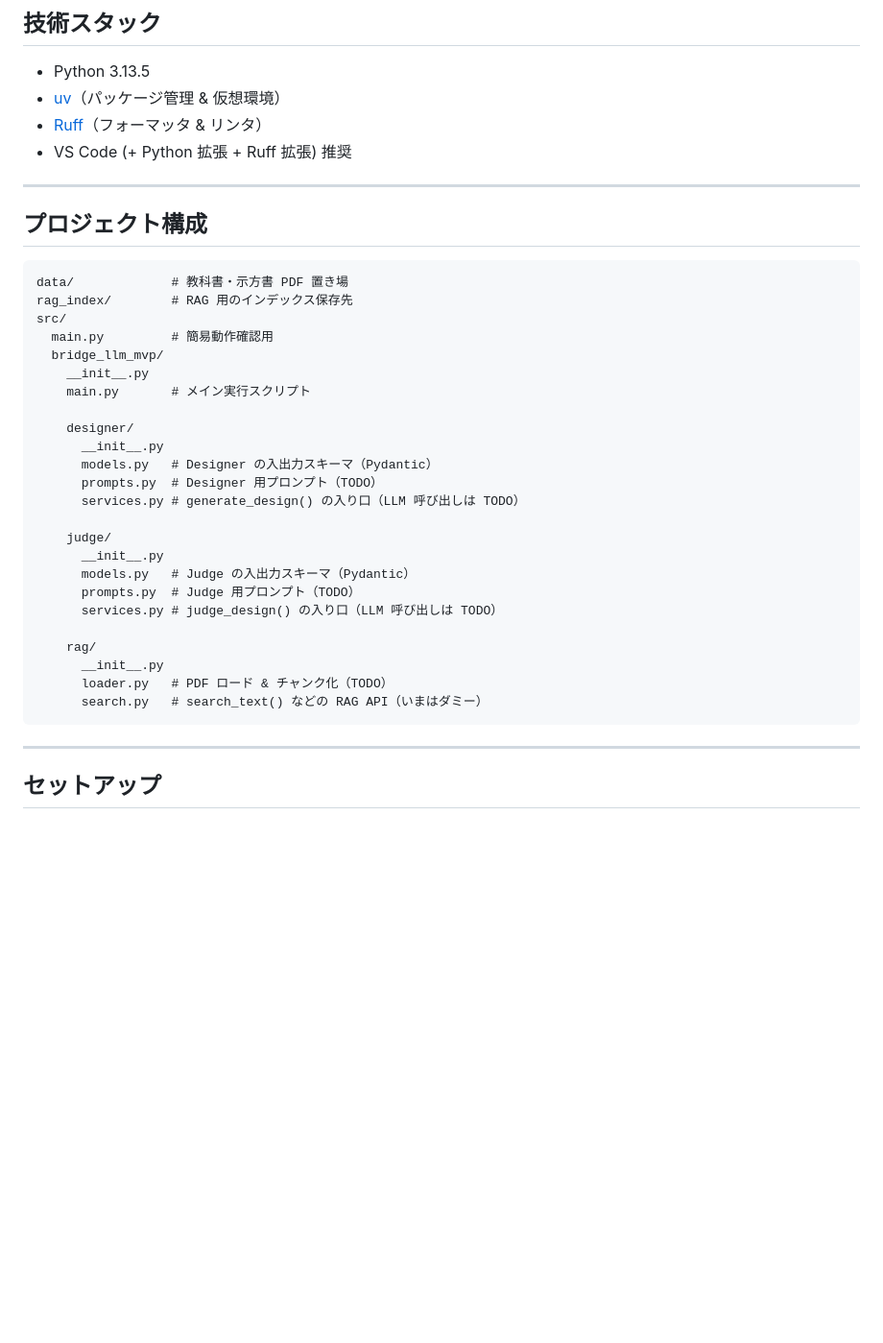
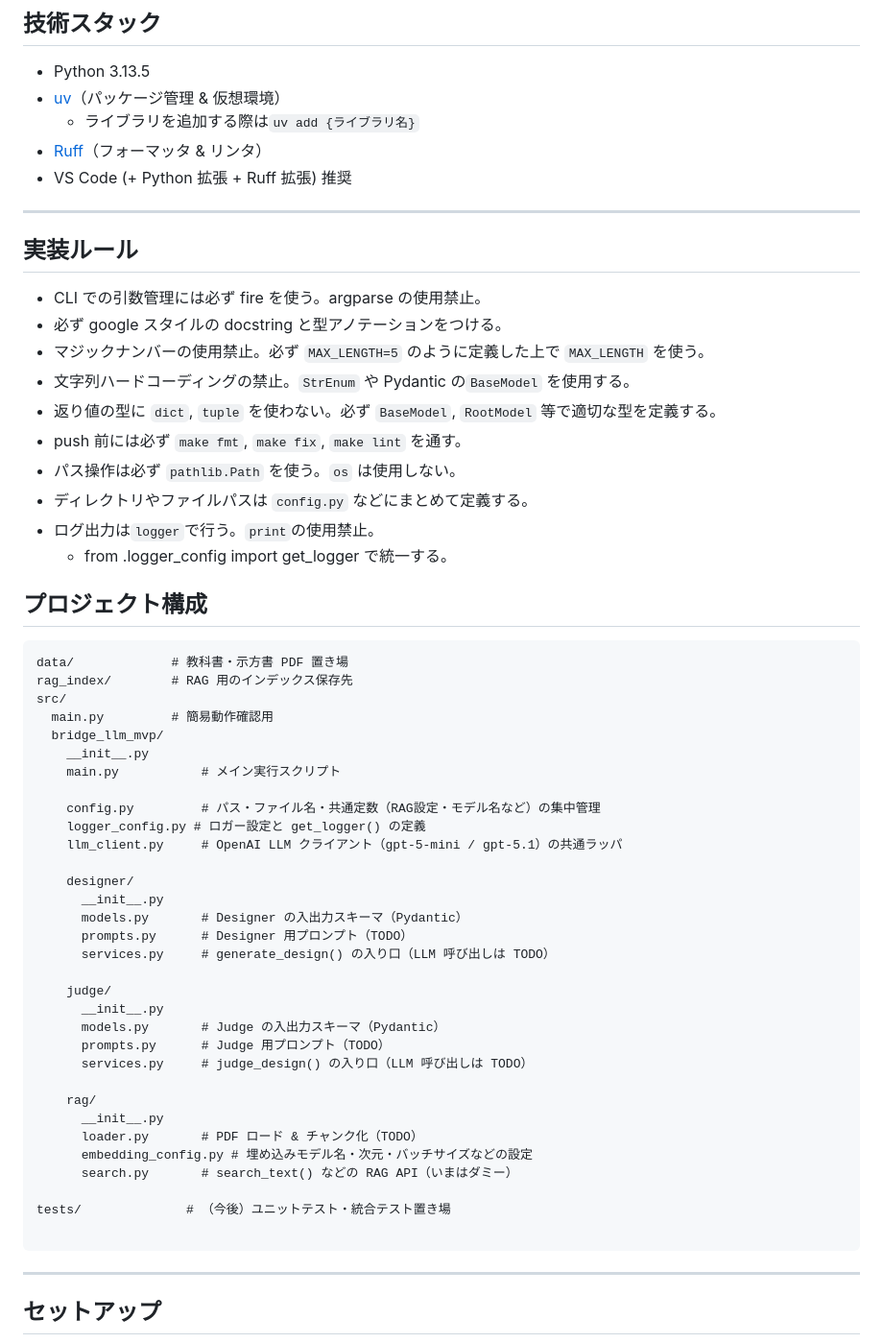
Before and after one commit to UT-Team-Chun/AgenticGenBrim, a Markdown page: README.md, the part around the change. Shown: that part at 96% size. Drawn GitHub-style; blank space fills up the shorter version.

````diff
--- a/README.md
+++ b/README.md
@@ -15,10 +15,24 @@
 
 - Python 3.13.5
 - [uv](https://github.com/astral-sh/uv)（パッケージ管理 & 仮想環境）
+  - ライブラリを追加する際は`uv add {ライブラリ名}`
 - [Ruff](https://github.com/astral-sh/ruff)（フォーマッタ & リンタ）
 - VS Code (+ Python 拡張 + Ruff 拡張) 推奨
 
 ---
+
+## 実装ルール
+
+- CLI での引数管理には必ず fire を使う。argparse の使用禁止。
+- 必ず google スタイルの docstring と型アノテーションをつける。
+- マジックナンバーの使用禁止。必ず `MAX_LENGTH=5` のように定義した上で `MAX_LENGTH` を使う。
+- 文字列ハードコーディングの禁止。`StrEnum` や Pydantic の`BaseModel` を使用する。
+- 返り値の型に `dict`, `tuple` を使わない。必ず `BaseModel`, `RootModel` 等で適切な型を定義する。
+- push 前には必ず `make fmt`, `make fix`, `make lint` を通す。
+- パス操作は必ず `pathlib.Path` を使う。`os` は使用しない。
+- ディレクトリやファイルパスは `config.py` などにまとめて定義する。
+- ログ出力は`logger`で行う。`print`の使用禁止。
+  - from .logger_config import get_logger で統一する。
 
 ## プロジェクト構成
 
@@ -29,24 +43,32 @@ src/
   main.py         # 簡易動作確認用
   bridge_llm_mvp/
     __init__.py
-    main.py       # メイン実行スクリプト
+    main.py           # メイン実行スクリプト
+
+    config.py         # パス・ファイル名・共通定数（RAG設定・モデル名など）の集中管理
+    logger_config.py # ロガー設定と get_logger() の定義
+    llm_client.py     # OpenAI LLM クライアント（gpt-5-mini / gpt-5.1）の共通ラッパ
 
     designer/
       __init__.py
-      models.py   # Designer の入出力スキーマ（Pydantic）
-      prompts.py  # Designer 用プロンプト（TODO）
-      services.py # generate_design() の入り口（LLM 呼び出しは TODO）
+      models.py       # Designer の入出力スキーマ（Pydantic）
+      prompts.py      # Designer 用プロンプト（TODO）
+      services.py     # generate_design() の入り口（LLM 呼び出しは TODO）
 
     judge/
       __init__.py
-      models.py   # Judge の入出力スキーマ（Pydantic）
-      prompts.py  # Judge 用プロンプト（TODO）
-      services.py # judge_design() の入り口（LLM 呼び出しは TODO）
+      models.py       # Judge の入出力スキーマ（Pydantic）
+      prompts.py      # Judge 用プロンプト（TODO）
+      services.py     # judge_design() の入り口（LLM 呼び出しは TODO）
 
     rag/
       __init__.py
-      loader.py   # PDF ロード & チャンク化（TODO）
-      search.py   # search_text() などの RAG API（いまはダミー）
+      loader.py       # PDF ロード & チャンク化（TODO）
+      embedding_config.py # 埋め込みモデル名・次元・バッチサイズなどの設定
+      search.py       # search_text() などの RAG API（いまはダミー）
+
+tests/              # （今後）ユニットテスト・統合テスト置き場
+
 ```
 
 ---
````
